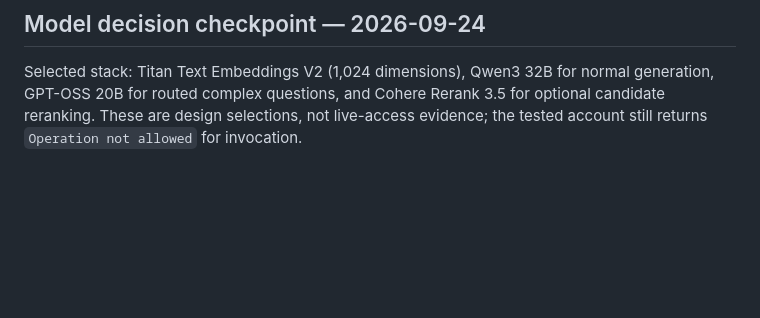
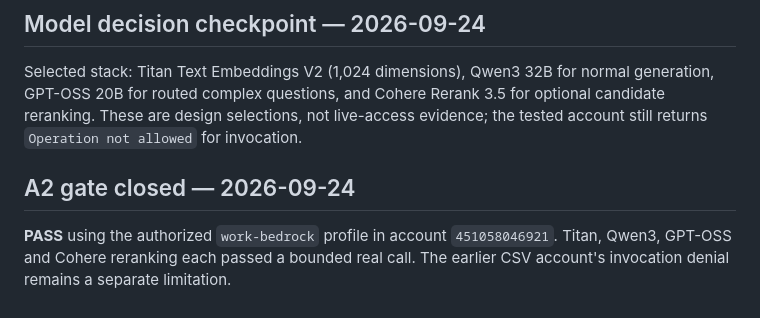
Before and after one commit to AditHash/rag-system, a Markdown page: docs/assessment-traceability.md, the part around the change. GitHub-like rendering; blank space fills up the shorter version.

```diff
--- a/docs/assessment-traceability.md
+++ b/docs/assessment-traceability.md
@@ -71,3 +71,9 @@ Selected stack: Titan Text Embeddings V2 (1,024 dimensions), Qwen3 32B for norma
 generation, GPT-OSS 20B for routed complex questions, and Cohere Rerank 3.5 for
 optional candidate reranking. These are design selections, not live-access
 evidence; the tested account still returns `Operation not allowed` for invocation.
+
+## A2 gate closed — 2026-09-24
+
+**PASS** using the authorized `work-bedrock` profile in account `451058046921`.
+Titan, Qwen3, GPT-OSS and Cohere reranking each passed a bounded real call. The
+earlier CSV account's invocation denial remains a separate limitation.
```
Also changed, not shown: docs/progress.md (+24 -0 lines), plan.md (+1 -1 lines).
